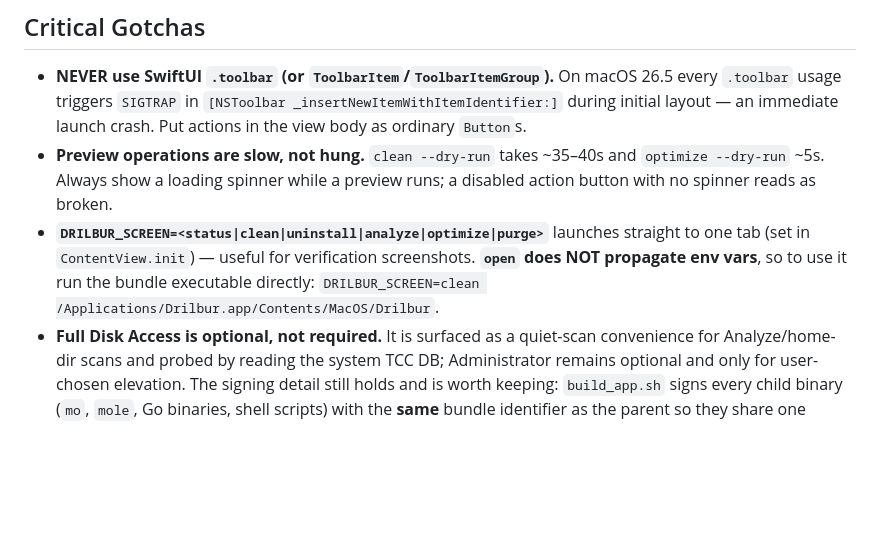
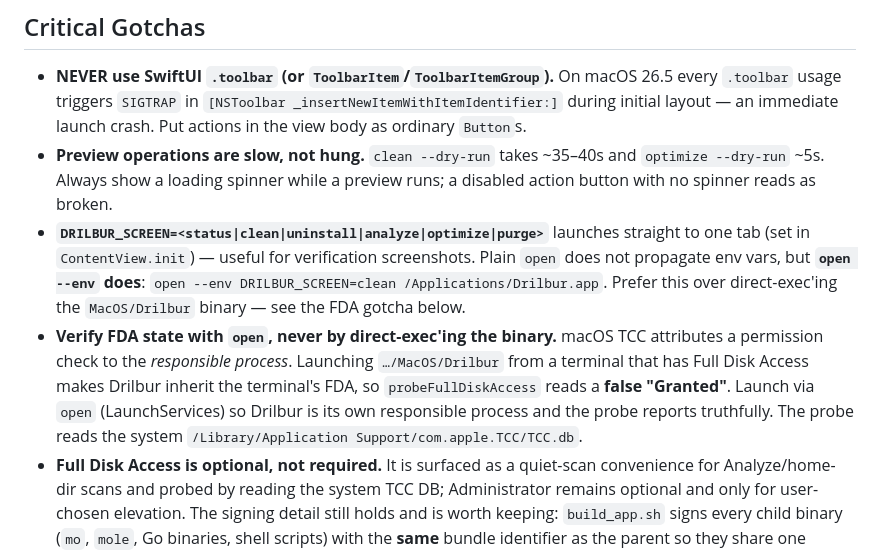
Before and after one commit to AKaLee-IK27/Mogu, a Markdown page: CLAUDE.md, the part around the change. Drawn GitHub-style; blank space fills up the shorter version.

Commit message:
docs: correct env-var + FDA verification gotchas (check follow-up)
open --env DOES propagate env vars (the old 'open does not' note was
wrong); prefer it over direct-exec. Add the FDA gotcha: direct-exec'ing
the binary from an FDA-enabled terminal makes Drilbur inherit the
terminal's FDA via TCC responsible-process attribution, yielding a false
'Granted' — verify FDA via open (LaunchServices) instead.

```diff
--- a/CLAUDE.md
+++ b/CLAUDE.md
@@ -119,9 +119,16 @@ light/dark values — never hardcode colors in views.
   a disabled action button with no spinner reads as broken.
 - **`DRILBUR_SCREEN=<status|clean|uninstall|analyze|optimize|purge>`** launches
   straight to one tab (set in `ContentView.init`) — useful for verification
-  screenshots. **`open` does NOT propagate env vars**, so to use it run the
-  bundle executable directly:
-  `DRILBUR_SCREEN=clean /Applications/Drilbur.app/Contents/MacOS/Drilbur`.
+  screenshots. Plain `open` does not propagate env vars, but **`open --env`
+  does**: `open --env DRILBUR_SCREEN=clean /Applications/Drilbur.app`. Prefer
+  this over direct-exec'ing the `MacOS/Drilbur` binary — see the FDA gotcha below.
+- **Verify FDA state with `open`, never by direct-exec'ing the binary.** macOS
+  TCC attributes a permission check to the *responsible process*. Launching
+  `…/MacOS/Drilbur` from a terminal that has Full Disk Access makes Drilbur
+  inherit the terminal's FDA, so `probeFullDiskAccess` reads a **false
+  "Granted"**. Launch via `open` (LaunchServices) so Drilbur is its own
+  responsible process and the probe reports truthfully. The probe reads the
+  system `/Library/Application Support/com.apple.TCC/TCC.db`.
 - **Full Disk Access is optional, not required.** It is surfaced as a quiet-scan
   convenience for Analyze/home-dir scans and probed by reading the system TCC DB;
   Administrator remains optional and only for user-chosen elevation. The signing
```
